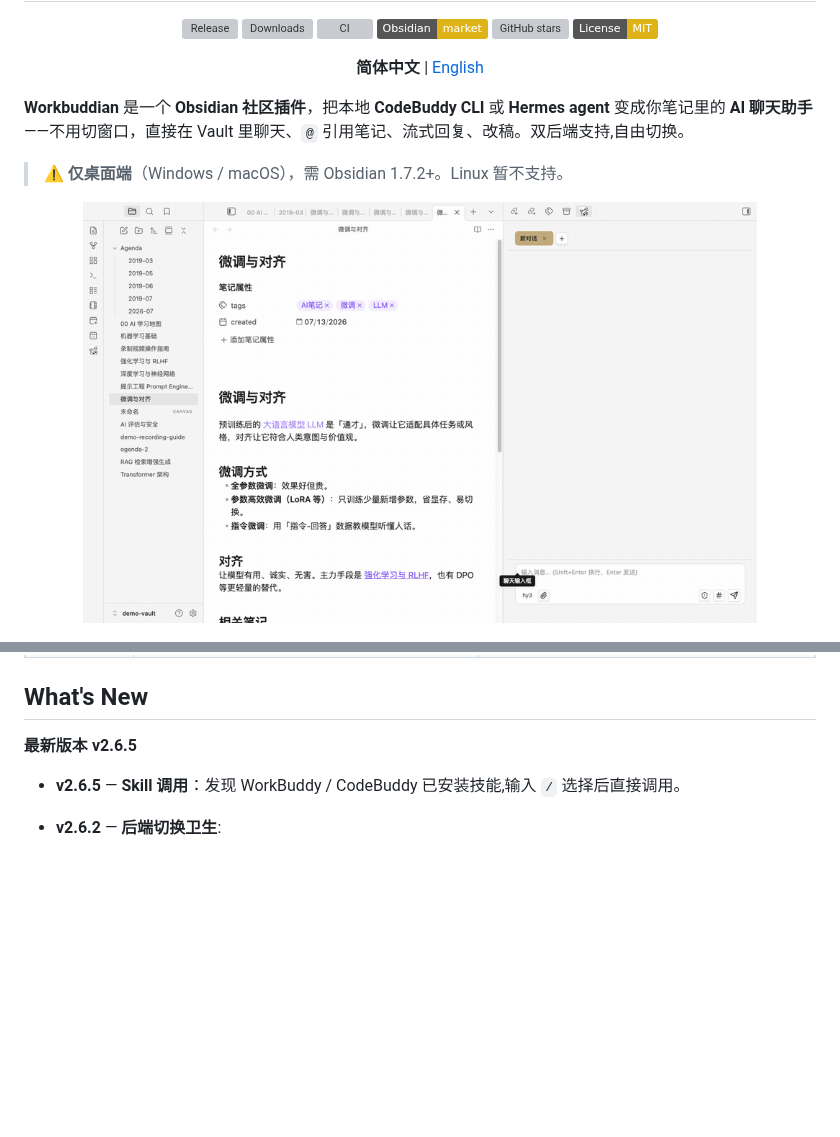
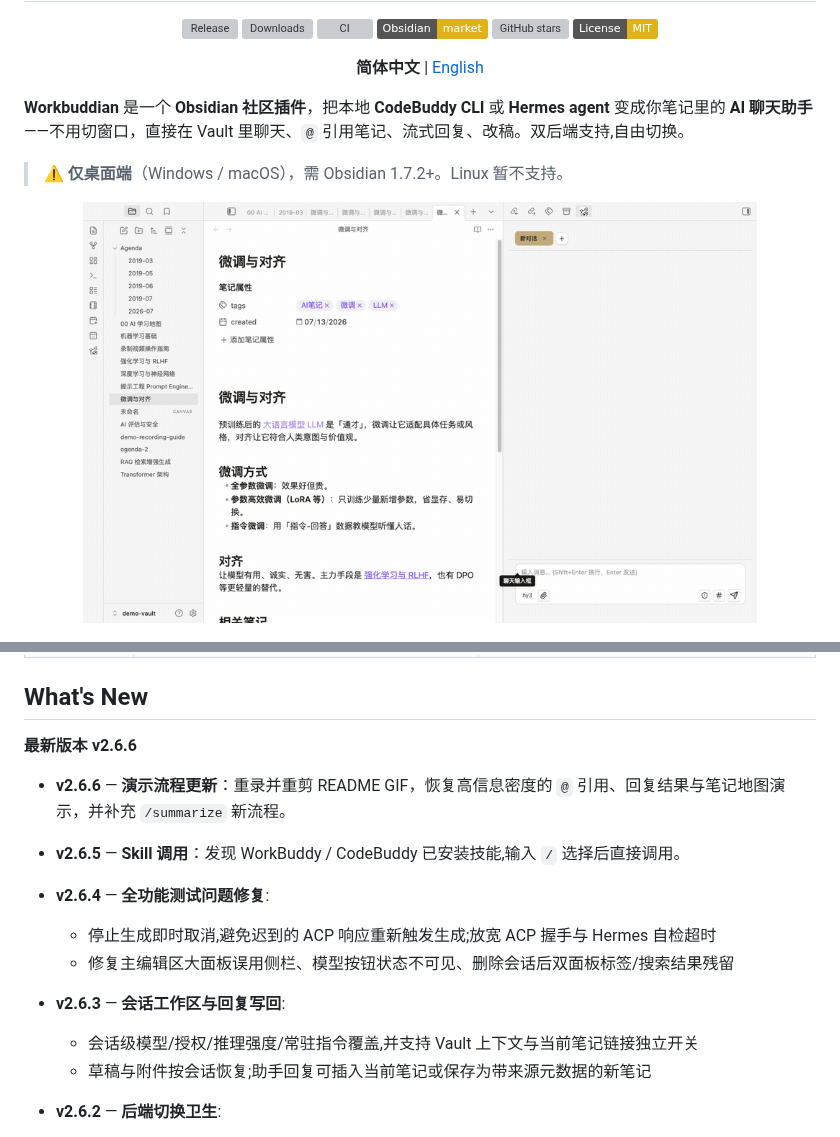
Before and after one commit to jiang198012/workbuddian, a Markdown page: README.md, 2 parts joined by grey strips. GitHub-like rendering; pictures changed too: docs/assets/workbuddian-demo.gif; badges without logos; blank space fills up the shorter version; grey boxes are pictures that could not be loaded.

```diff
--- a/README.md
+++ b/README.md
@@ -18,7 +18,7 @@ project: Workbuddian
 domain: Obsidian 插件 / AI 聊天 / 本地 LLM agent / Hermes agent / CodeBuddy
 audience: Obsidian 中文用户(桌面端, Windows/macOS)
 runtime: Obsidian 1.7.2+, CodeBuddy CLI 或 Hermes gateway, Node.js
-status: stable (v2.6.5)
+status: stable (v2.6.6)
 license: MIT
 -->
 
@@ -204,9 +204,18 @@ Write / Edit / Bash / MCP 操作都会弹出批准卡,确认后才执行。计
 
 ## What's New
 
-**最新版本 v2.6.5**
+**最新版本 v2.6.6**
+
+- **v2.6.6** — **演示流程更新**：重录并重剪 README GIF，恢复高信息密度的 `@` 引用、回复结果与笔记地图演示，并补充 `/summarize` 新流程。
 
 - **v2.6.5** — **Skill 调用**：发现 WorkBuddy / CodeBuddy 已安装技能,输入 `/` 选择后直接调用。
+
+- **v2.6.4** — **全功能测试问题修复**:
+  - 停止生成即时取消,避免迟到的 ACP 响应重新触发生成;放宽 ACP 握手与 Hermes 自检超时
+  - 修复主编辑区大面板误用侧栏、模型按钮状态不可见、删除会话后双面板标签/搜索结果残留
+- **v2.6.3** — **会话工作区与回复写回**:
+  - 会话级模型/授权/推理强度/常驻指令覆盖,并支持 Vault 上下文与当前笔记链接独立开关
+  - 草稿与附件按会话恢复;助手回复可插入当前笔记或保存为带来源元数据的新笔记
 
 - **v2.6.2** — **后端切换卫生**:
   - 切到 Hermes 后不再残留 CodeBuddy 模型:自动回落 auto(跟随 Hermes 默认模型),旧配置启动自愈
```
Also changed, not shown: other parts of README.md (+1 -1 lines), CHANGELOG.md (+8 -0 lines), 8 other files.
